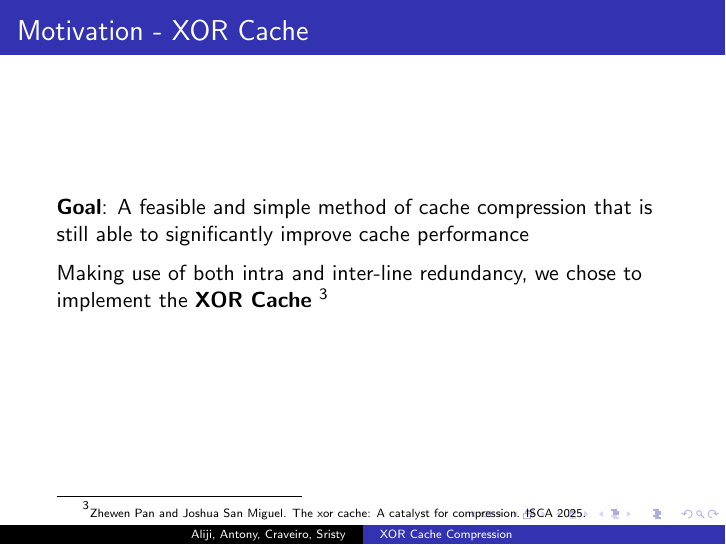
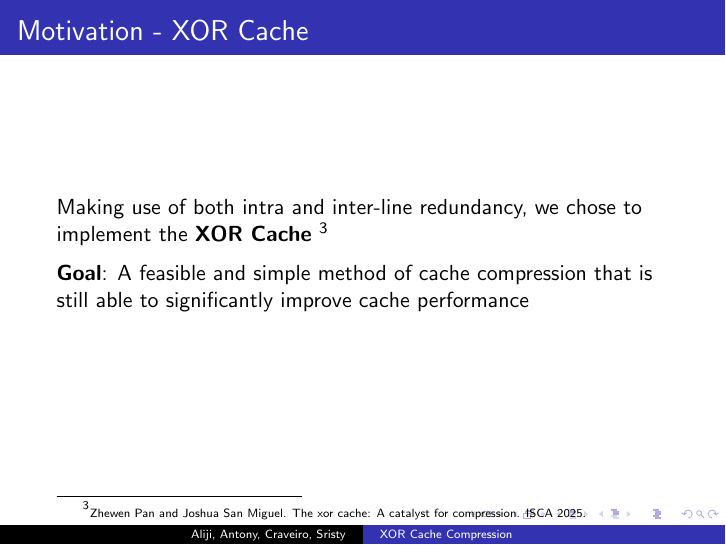
Before and after one commit to ConnorA19/XORCacheCompression, LaTeX slides (Report/CacheCompressionPres.tex): page 4 of 23. Compiled offline with pdfLaTeX.

Commit message:
small organizing change

```diff
--- a/Report/CacheCompressionPres.tex
+++ b/Report/CacheCompressionPres.tex
@@ -101,11 +101,13 @@ Vary by \textbf{Granularity}:
 
 
 \begin{frame}{Motivation - XOR Cache}
-    \textbf{Goal}: A feasible and simple method of cache compression that is still able to significantly improve cache performance
+    Making use of both intra and inter-line redundancy, we chose to implement the \textbf{XOR Cache} \footnote{\fontsize{6pt}{4pt}\selectfont Zhewen Pan and Joshua San Miguel. The xor cache: A catalyst for compression.  ISCA 2025.}
 
-\medskip
+	\medskip
 
-Making use of both intra and inter-line redundancy, we chose to implement the \textbf{XOR Cache} \footnote{\fontsize{6pt}{4pt}\selectfont Zhewen Pan and Joshua San Miguel. The xor cache: A catalyst for compression.  ISCA 2025.}
+	\textbf{Goal}: A feasible and simple method of cache compression that is still able to significantly improve cache performance
+
+
 \end{frame}
 
 
```
